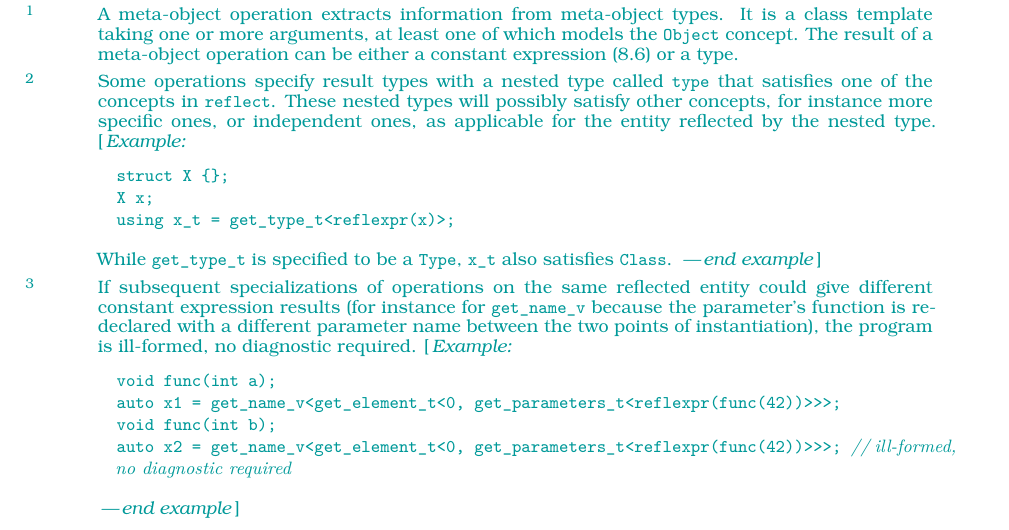
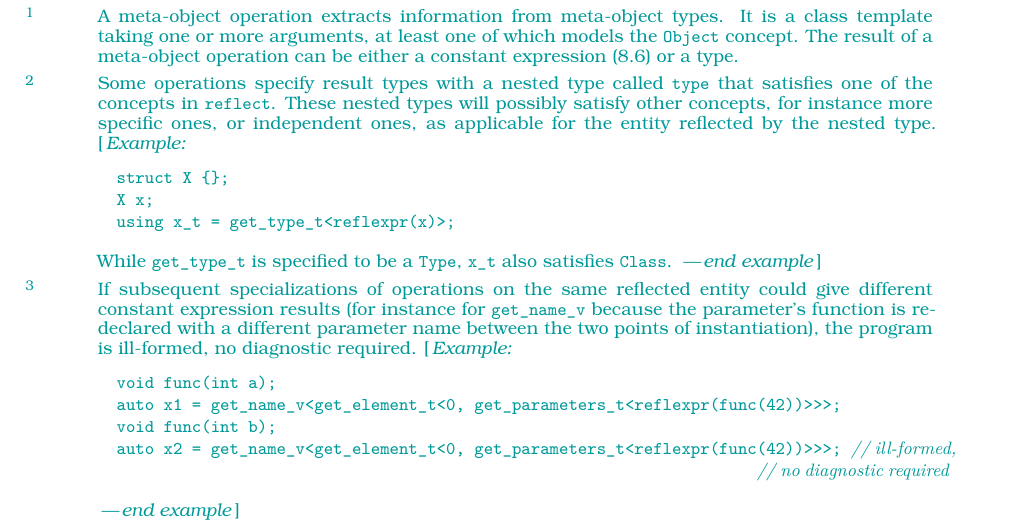
Before and after one commit to cplusplus/reflection-ts, a LaTeX book (src/ts.tex, which reads src/languagesupport.tex): part of page 38 of 49, cut so that both start at the same text. Compiled offline with pdfLaTeX.

Commit message:
CH 048. Fix overflow in [reflect.ops] p3.

```diff
--- a/src/languagesupport.tex
+++ b/src/languagesupport.tex
@@ -913,7 +913,8 @@ If subsequent specializations of operations on the same reflected entity could g
 void func(int a);
 auto x1 = get_name_v<get_element_t<0, get_parameters_t<reflexpr(func(42))>>>;
 void func(int b);
-auto x2 = get_name_v<get_element_t<0, get_parameters_t<reflexpr(func(42))>>>; // ill-formed, no diagnostic required\end{codeblock}
+auto x2 = get_name_v<get_element_t<0, get_parameters_t<reflexpr(func(42))>>>; // ill-formed,
+                                                                    // no diagnostic required\end{codeblock}
 \end{example}
 
 \end{std.txt}
```
